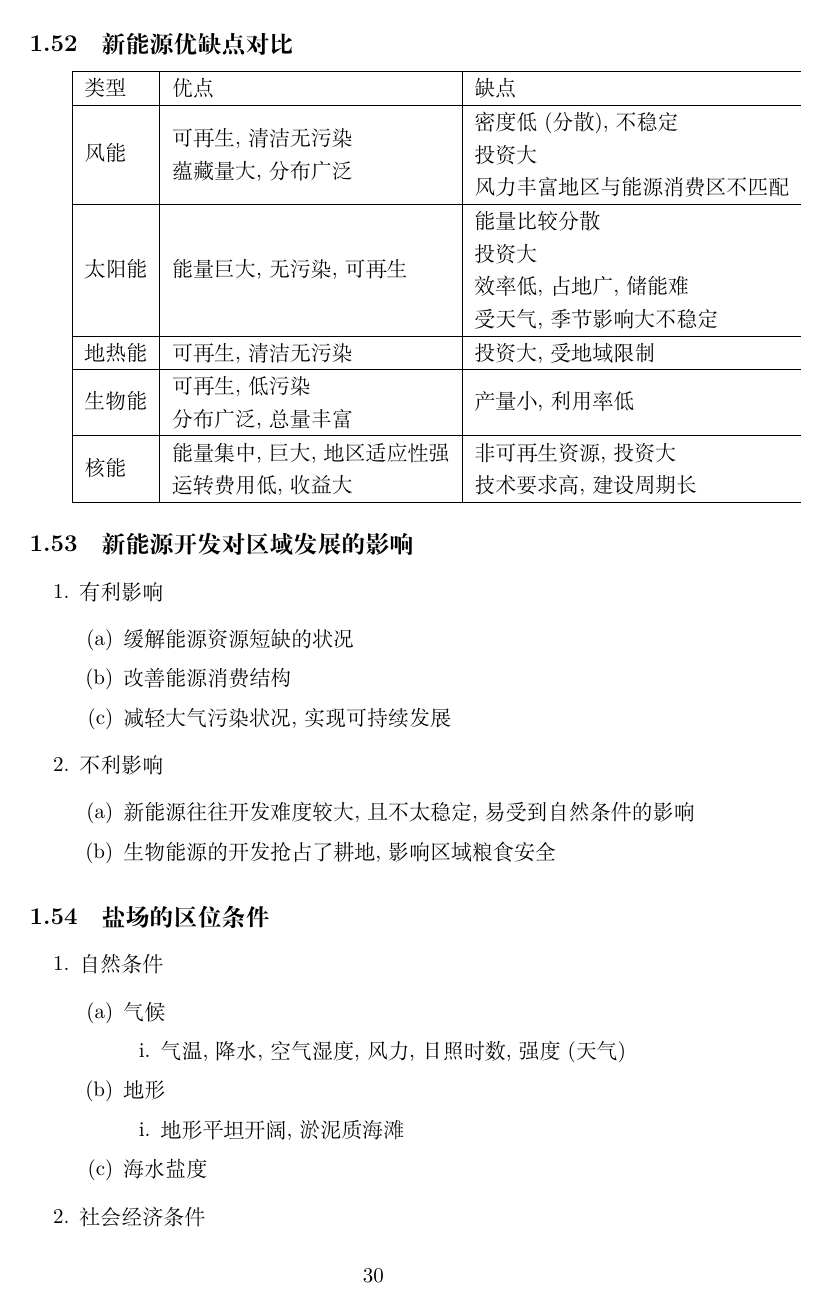
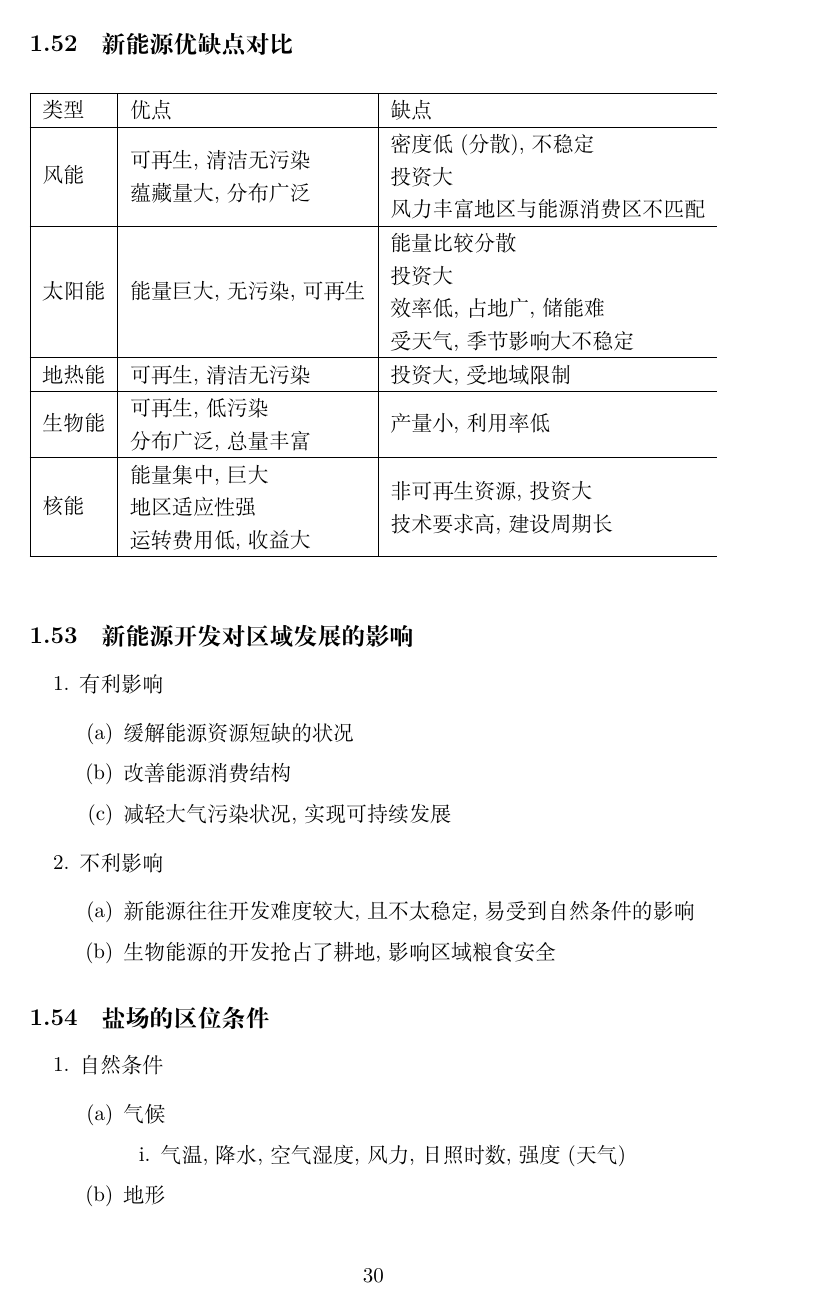
Before and after one commit to a15355447898a/Geography_Note, a LaTeX document (答题模板默写/LaTeX/实验.tex): page 30 of 94. The pictures show the PDF file 答题模板默写/LaTeX/实验.pdf that the author committed with the source.

Commit message:
修改了一处错误

```diff
--- a/答题模板默写/LaTeX/实验.tex
+++ b/答题模板默写/LaTeX/实验.tex
@@ -969,6 +969,7 @@
         \end{enumerate}
     \end{enumerate}
     \subsection{新能源优缺点对比}
+    \begin{table}[h]
         \begin{tabular}{|l|l|l}
             \hline
             类型 & 优点 & 缺点 \\
@@ -981,9 +982,10 @@
             \hline
             生物能 & \makecell[l]{可再生,低污染 \\ 分布广泛,总量丰富} & 产量小,利用率低 \\
             \hline
-            核能 & \makecell[l]{能量集中,巨大,地区适应性强 \\ 运转费用低,收益大} & \makecell[l]{非可再生资源,投资大 \\ 技术要求高,建设周期长} \\
+            核能 & \makecell[l]{能量集中,巨大 \\ 地区适应性强 \\ 运转费用低,收益大} & \makecell[l]{非可再生资源,投资大 \\ 技术要求高,建设周期长} \\
             \hline
         \end{tabular}
+    \end{table}
     \subsection{新能源开发对区域发展的影响}
     \begin{enumerate}
         \item 有利影响
@@ -1412,8 +1414,8 @@
             \item 鼓励生育,接纳海外移民,延迟退休,完善社会养老保障体系
         \end{enumerate}
     \end{enumerate}
-    \subsection{我国人口问题及措施}
-    \begin{table}[h]
+    \subsection{我国人口问题及措施}%bug 表格不完整,应该是mankecell的问题
+    \begin{table}[h]%浮动表格
         \begin{tabular}{|p{35mm}|l|l|}
             \hline
             \multicolumn{2}{c}{我国人口问题及措施} \\
@@ -1424,7 +1426,7 @@
             \hline
             人口地区分布不平衡 & 加强经济建设,提高和改善落后地区的社会经济条件 \\
             \hline
-            人口流动规模大 & 大力发展交通和经济,缩小地区发展差距,增加当地就业机会 \\
+            人口流动规模大 & \makecell[l]{大力发展交通和经济,缩小地区发展差距 \\ 增加当地就业机会} \\
             \hline
             空巢老人,留守儿童,独生子女家庭增多 & 发展社会保障事业,增加就地就业岗位和机会等 \\
             \hline
@@ -2564,9 +2566,9 @@
             \hline
             水路   &   运量大,投资少,成本低    &    速度慢,灵活性和连续性差   \\
             \hline
-            航空   &    速度快,运输效率高   &   运量小,能耗大,运费高 \\ & 设备投资大,技术要求高  \\
-            \hline
-            管道   &  运具与线路合二为一 \\ & 运量大,损耗小,平稳安全 \\ & 连续性强,管理方便   &    要铺设专门管道,设备投资大 \\ & 灵活性差   \\
+            航空   &    速度快,运输效率高  & \makecell[l]{运量小,能耗大,运费高 \\ 设备投资大,技术要求高}  \\
+            \hline
+            管道   &  \makecell[l]{运具与线路合二为一 \\ 运量大,损耗小,平稳安全 \\ 连续性强,管理方便}   &    \makecell[l]{要铺设专门管道,设备投资大 \\ 灵活性差}   \\
             \hline
         \end{tabular}
     \subsection{集装箱的优点}
@@ -2745,6 +2747,7 @@
             \hline
         \end{tabular}
     \subsection{三大自然区名称及界线}
+    \begin{table}[h]
         \begin{tabular}{|l|l|}
             \hline
             名称    &   界线    \\
@@ -2756,6 +2759,7 @@
             青藏高寒区  &   横断山脉以西,喜马拉雅山以北,昆仑山和阿尔金山以南地区    \\
             \hline
         \end{tabular}
+    \end{table}
     \subsection{四大地区的范围(中部)}
     \begin{enumerate}
         \item 晋,豫,鄂,皖,湘,赣
```
Also changed, not shown: 答题模板默写/Markdown/地理答题模板默写.md (+1 -1 lines), 答题模板默写/LaTeX/实验.pdf, 答题模板默写/Markdown/地理答题模板默写.pdf, 答题模板默写/LaTeX/实验.tex (4 more changed lines), 5 other files.
